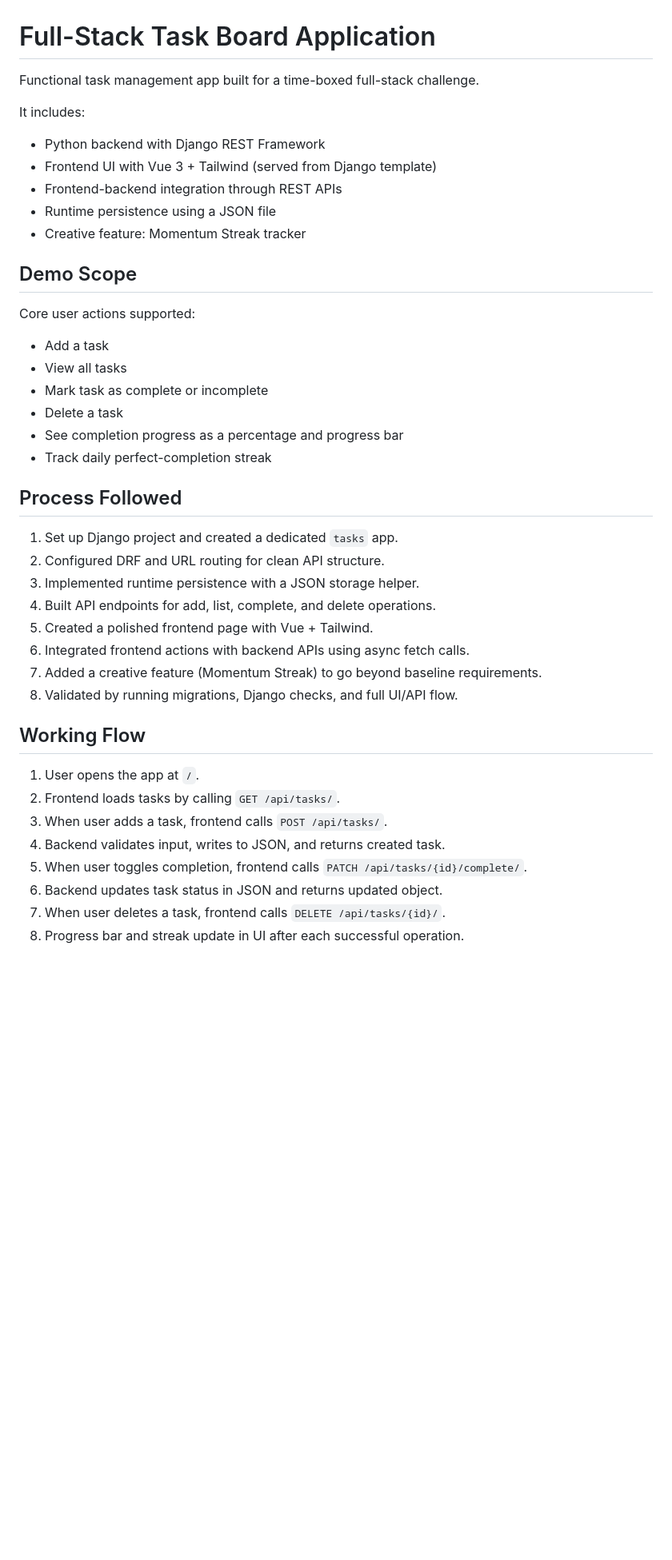
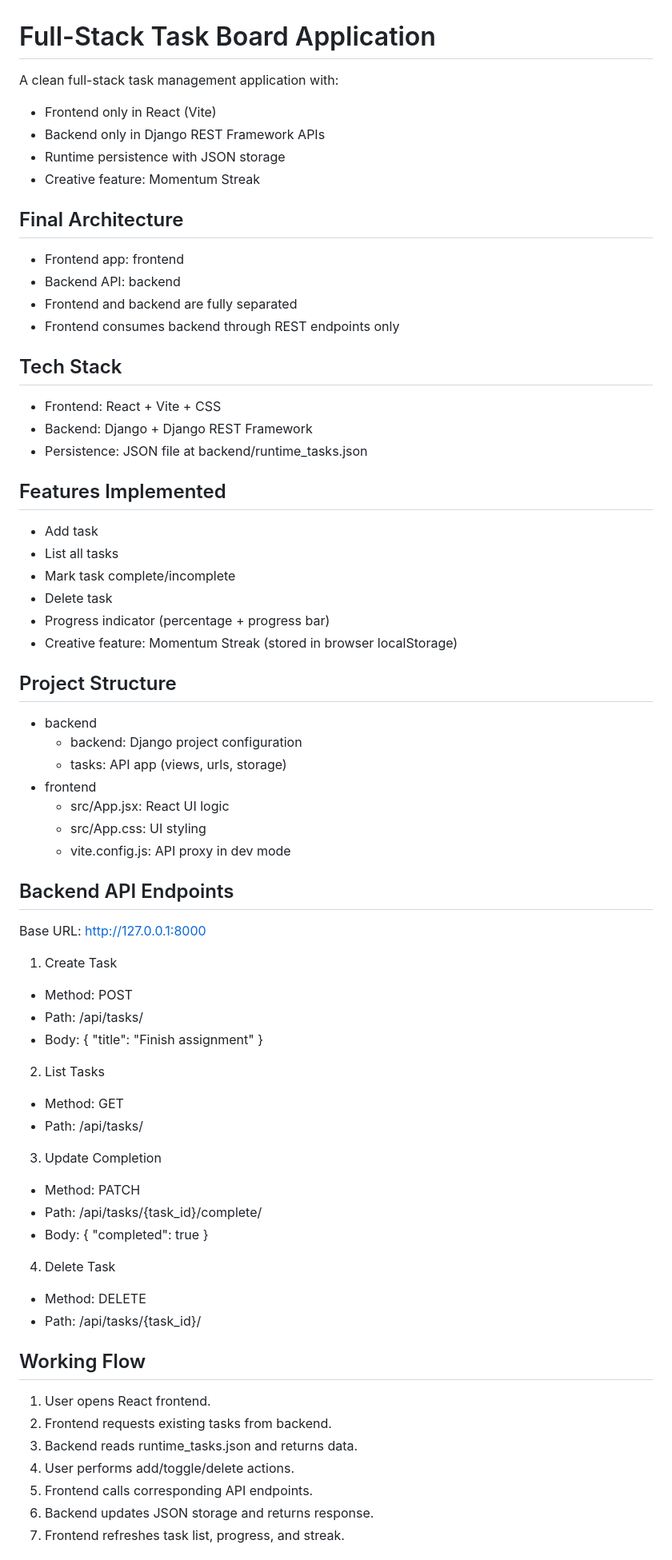
Before and after one commit to Ayush245101/Full-Stack-Task-Board-Application, a Markdown page: README.md, the part around one of its changes. Shown at 80% size. Drawn GitHub-style; blank space fills up the shorter version.

Commit message:
Rebuild README for separated frontend and backend architecture

```diff
--- a/README.md
+++ b/README.md
@@ -1,43 +1,74 @@
 # Full-Stack Task Board Application
 
-Functional task management app built for a time-boxed full-stack challenge.
+A clean full-stack task management application with:
+- Frontend only in React (Vite)
+- Backend only in Django REST Framework APIs
+- Runtime persistence with JSON storage
+- Creative feature: Momentum Streak
 
-It includes:
-- Python backend with Django REST Framework
-- Frontend UI with Vue 3 + Tailwind (served from Django template)
-- Frontend-backend integration through REST APIs
-- Runtime persistence using a JSON file
-- Creative feature: Momentum Streak tracker
+## Final Architecture
 
-## Demo Scope
+- Frontend app: frontend
+- Backend API: backend
+- Frontend and backend are fully separated
+- Frontend consumes backend through REST endpoints only
 
-Core user actions supported:
-- Add a task
-- View all tasks
-- Mark task as complete or incomplete
-- Delete a task
-- See completion progress as a percentage and progress bar
-- Track daily perfect-completion streak
+## Tech Stack
 
-## Process Followed
+- Frontend: React + Vite + CSS
+- Backend: Django + Django REST Framework
+- Persistence: JSON file at backend/runtime_tasks.json
 
-1. Set up Django project and created a dedicated `tasks` app.
-2. Configured DRF and URL routing for clean API structure.
-3. Implemented runtime persistence with a JSON storage helper.
-4. Built API endpoints for add, list, complete, and delete operations.
-5. Created a polished frontend page with Vue + Tailwind.
-6. Integrated frontend actions with backend APIs using async fetch calls.
-7. Added a creative feature (Momentum Streak) to go beyond baseline requirements.
-8. Validated by running migrations, Django checks, and full UI/API flow.
+## Features Implemented
+
+- Add task
+- List all tasks
+- Mark task complete/incomplete
+- Delete task
+- Progress indicator (percentage + progress bar)
+- Creative feature: Momentum Streak (stored in browser localStorage)
+
+## Project Structure
+
+- backend
+  - backend: Django project configuration
+  - tasks: API app (views, urls, storage)
+- frontend
+  - src/App.jsx: React UI logic
+  - src/App.css: UI styling
+  - vite.config.js: API proxy in dev mode
+
+## Backend API Endpoints
+
+Base URL: http://127.0.0.1:8000
+
+1. Create Task
+- Method: POST
+- Path: /api/tasks/
+- Body:
+  { "title": "Finish assignment" }
+
+2. List Tasks
+- Method: GET
+- Path: /api/tasks/
+
+3. Update Completion
+- Method: PATCH
+- Path: /api/tasks/{task_id}/complete/
+- Body:
+  { "completed": true }
+
+4. Delete Task
+- Method: DELETE
+- Path: /api/tasks/{task_id}/
 
 ## Working Flow
 
-1. User opens the app at `/`.
-2. Frontend loads tasks by calling `GET /api/tasks/`.
-3. When user adds a task, frontend calls `POST /api/tasks/`.
-4. Backend validates input, writes to JSON, and returns created task.
-5. When user toggles completion, frontend calls `PATCH /api/tasks/{id}/complete/`.
-6. Backend updates task status in JSON and returns updated object.
-7. When user deletes a task, frontend calls `DELETE /api/tasks/{id}/`.
-8. Progress bar and streak update in UI after each successful operation.
+1. User opens React frontend.
+2. Frontend requests existing tasks from backend.
+3. Backend reads runtime_tasks.json and returns data.
+4. User performs add/toggle/delete actions.
+5. Frontend calls corresponding API endpoints.
+6. Backend updates JSON storage and returns response.
+7. Frontend refreshes task list, progress, and streak.
 
```
Also changed, not shown: other parts of README.md (+83 -148 lines).
